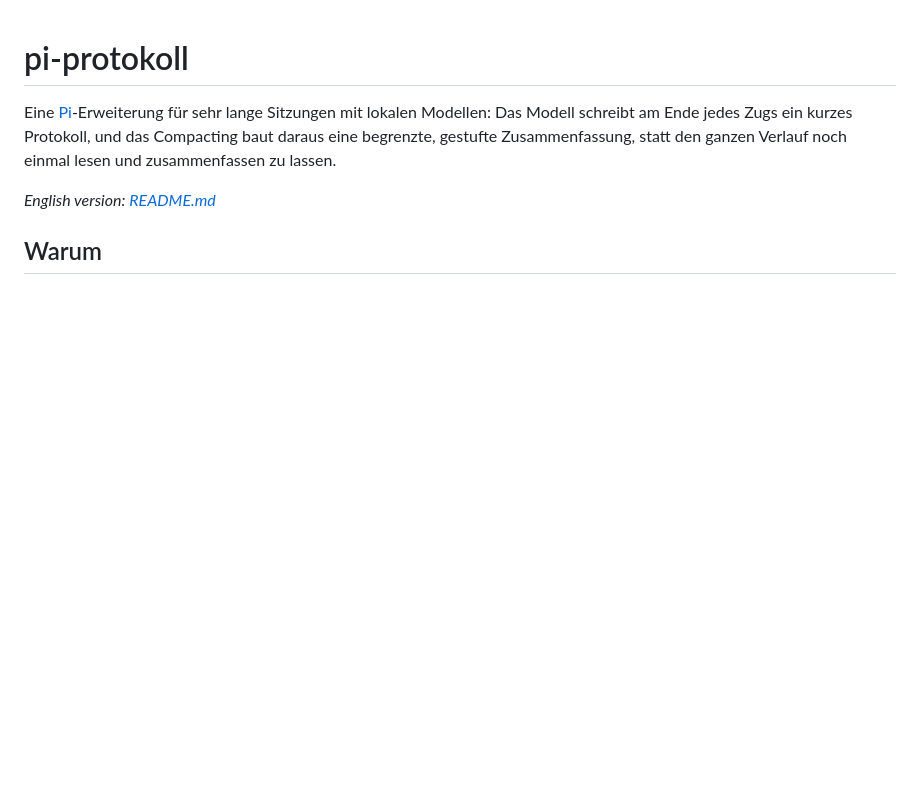
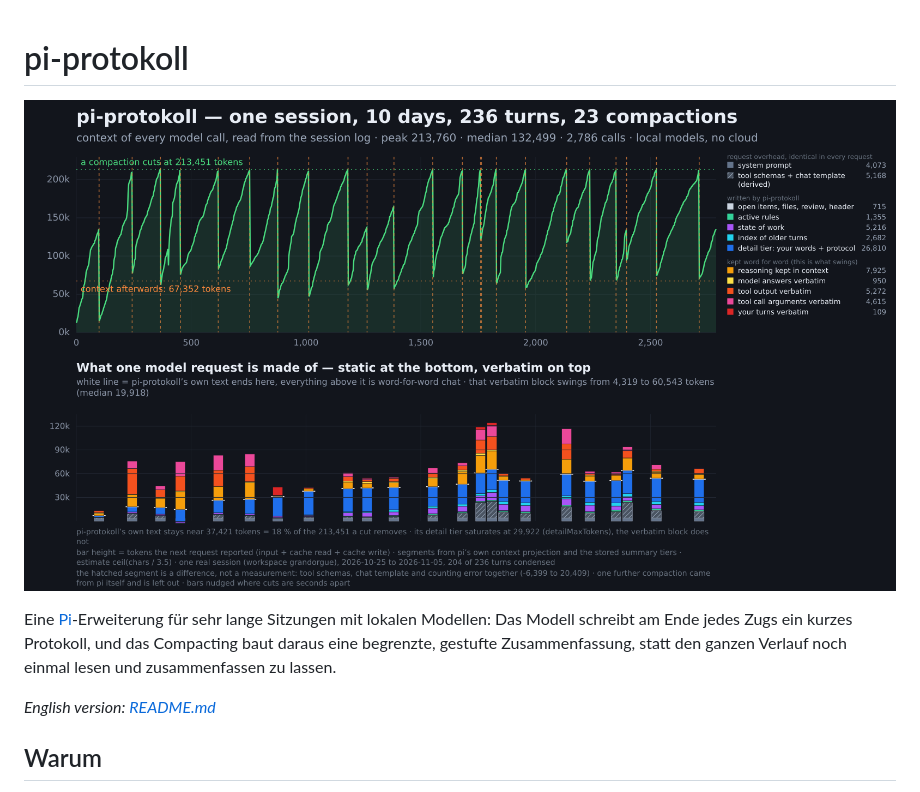
Before and after one commit to sebion7125/pi-protokoll, a Markdown page: README.de.md, the part around the change. Rendered like a GitHub page; pictures changed too: docs/preview.png (added); blank space fills up the shorter version.

```diff
--- a/README.de.md
+++ b/README.de.md
@@ -1,4 +1,6 @@
 # pi-protokoll
+
+![Was ein Modell-Request nach jedem der 23 Compactions in einer echten 10-Tage-Sitzung umfasst](https://raw.githubusercontent.com/sebion7125/pi-protokoll/main/docs/preview.png)
 
 Eine [Pi](https://pi.dev)-Erweiterung für sehr lange Sitzungen mit lokalen Modellen: Das Modell
 schreibt am Ende jedes Zugs ein kurzes Protokoll, und das Compacting baut daraus eine
```
Also changed, not shown: CHANGELOG.md (+1 -0 lines), README.md (+2 -0 lines), 1 other file.
